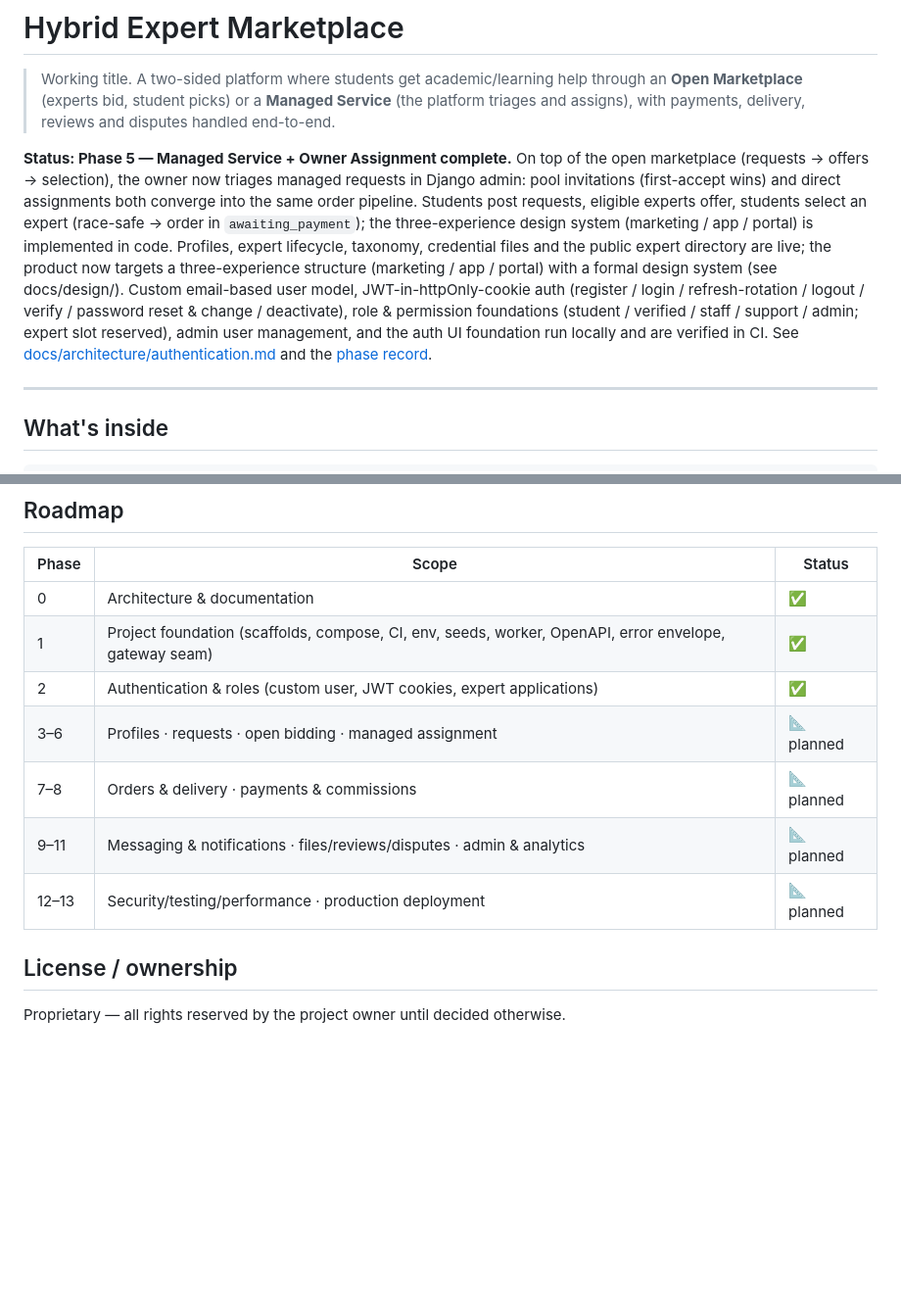
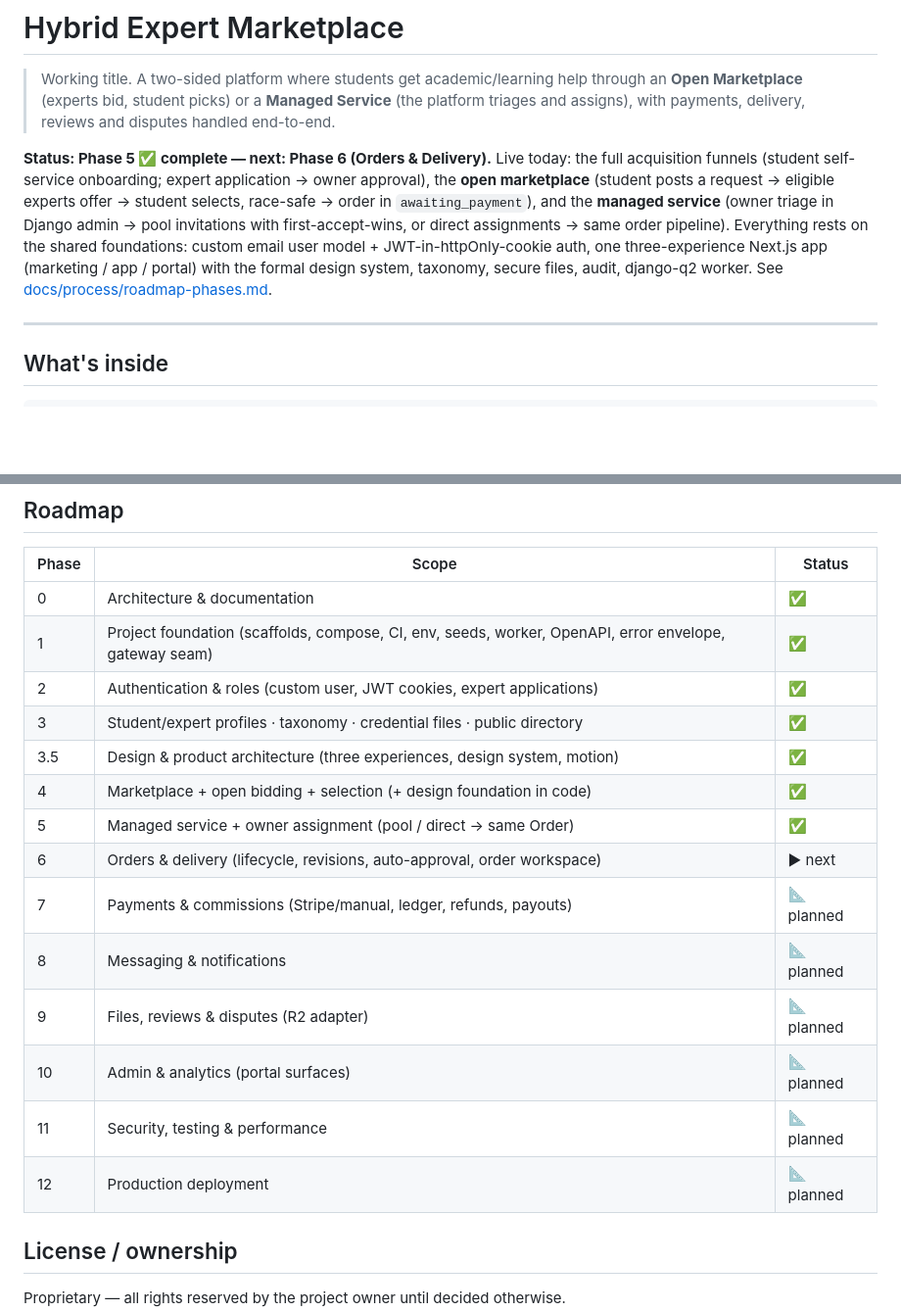
Before and after one commit to shaheenaslam10/knowledge-marketplace, a Markdown page: README.md, 2 parts joined by grey strips. Shown at 98% size. Drawn GitHub-style; blank space fills up the shorter version.

Commit message:
docs: reconciliation — Phase 5 complete, Phase 6 (Orders & Delivery) next
- roadmap header: Phase 5 ✅ / next Phase 6; row 6 stays Orders & Delivery
- README: status paragraph rewritten for the actual state (phases 0-5 ✅,
  6 next); roadmap table renumbered 0-12 with 3.5 and 4/5 delivered
  (removes the stale '3-6 planned' rows); payments references consistent
  at Phase 7; orders background jobs corrected to Phase 6
- no architectural changes; historical records untouched

Co-authored-by: arena-agent <297053741+arena-agent@users.noreply.github.com>

```diff
--- a/README.md
+++ b/README.md
@@ -2,7 +2,7 @@
 
 > Working title. A two-sided platform where students get academic/learning help through an **Open Marketplace** (experts bid, student picks) or a **Managed Service** (the platform triages and assigns), with payments, delivery, reviews and disputes handled end-to-end.
 
-**Status: Phase 5 — Managed Service + Owner Assignment complete.** On top of the open marketplace (requests → offers → selection), the owner now triages managed requests in Django admin: pool invitations (first-accept wins) and direct assignments both converge into the same order pipeline. Students post requests, eligible experts offer, students select an expert (race-safe → order in `awaiting_payment`); the three-experience design system (marketing / app / portal) is implemented in code. Profiles, expert lifecycle, taxonomy, credential files and the public expert directory are live; the product now targets a three-experience structure (marketing / app / portal) with a formal design system (see docs/design/). Custom email-based user model, JWT-in-httpOnly-cookie auth (register / login / refresh-rotation / logout / verify / password reset & change / deactivate), role & permission foundations (student / verified / staff / support / admin; expert slot reserved), admin user management, and the auth UI foundation run locally and are verified in CI. See [docs/architecture/authentication.md](docs/architecture/authentication.md) and the [phase record](docs/process/roadmap-phases.md).
+**Status: Phase 5 ✅ complete — next: Phase 6 (Orders & Delivery).** Live today: the full acquisition funnels (student self-service onboarding; expert application → owner approval), the **open marketplace** (student posts a request → eligible experts offer → student selects, race-safe → order in `awaiting_payment`), and the **managed service** (owner triage in Django admin → pool invitations with first-accept-wins, or direct assignments → same order pipeline). Everything rests on the shared foundations: custom email user model + JWT-in-httpOnly-cookie auth, one three-experience Next.js app (marketing / app / portal) with the formal design system, taxonomy, secure files, audit, django-q2 worker. See [docs/process/roadmap-phases.md](docs/process/roadmap-phases.md).
 
 ---
 
@@ -180,10 +180,17 @@ Environment variables: [`.env.example`](.env.example) + [docs/architecture/envir
 | 0 | Architecture & documentation | ✅ |
 | 1 | Project foundation (scaffolds, compose, CI, env, seeds, worker, OpenAPI, error envelope, gateway seam) | ✅ |
 | 2 | Authentication & roles (custom user, JWT cookies, expert applications) | ✅ |
-| 3–6 | Profiles · requests · open bidding · managed assignment | 📐 planned |
-| 7–8 | Orders & delivery · payments & commissions | 📐 planned |
-| 9–11 | Messaging & notifications · files/reviews/disputes · admin & analytics | 📐 planned |
-| 12–13 | Security/testing/performance · production deployment | 📐 planned |
+| 3 | Student/expert profiles · taxonomy · credential files · public directory | ✅ |
+| 3.5 | Design & product architecture (three experiences, design system, motion) | ✅ |
+| 4 | Marketplace + open bidding + selection (+ design foundation in code) | ✅ |
+| 5 | Managed service + owner assignment (pool / direct → same Order) | ✅ |
+| 6 | Orders & delivery (lifecycle, revisions, auto-approval, order workspace) | ▶ next |
+| 7 | Payments & commissions (Stripe/manual, ledger, refunds, payouts) | 📐 planned |
+| 8 | Messaging & notifications | 📐 planned |
+| 9 | Files, reviews & disputes (R2 adapter) | 📐 planned |
+| 10 | Admin & analytics (portal surfaces) | 📐 planned |
+| 11 | Security, testing & performance | 📐 planned |
+| 12 | Production deployment | 📐 planned |
 
 ## License / ownership
 
```
Also changed, not shown: docs/architecture/background-jobs.md (+1 -1 lines), docs/process/roadmap-phases.md (+1 -1 lines).
